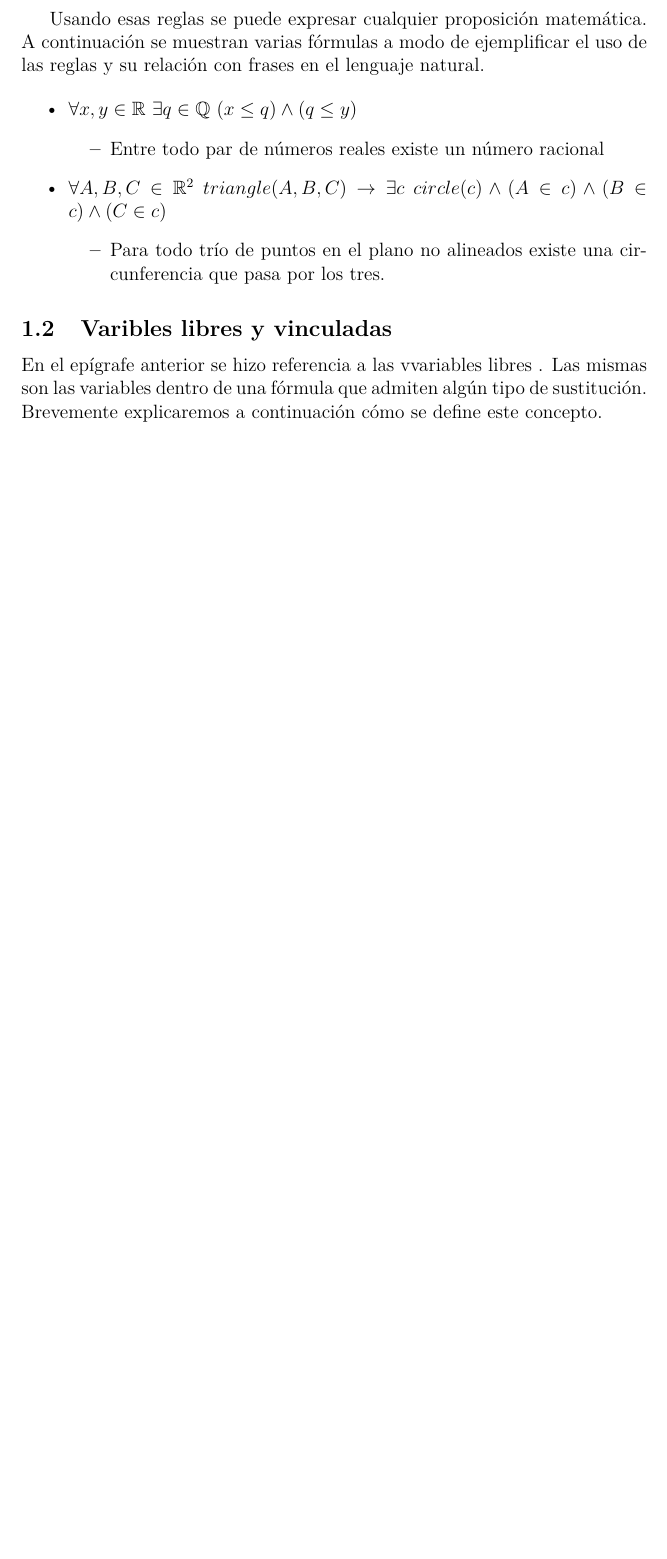
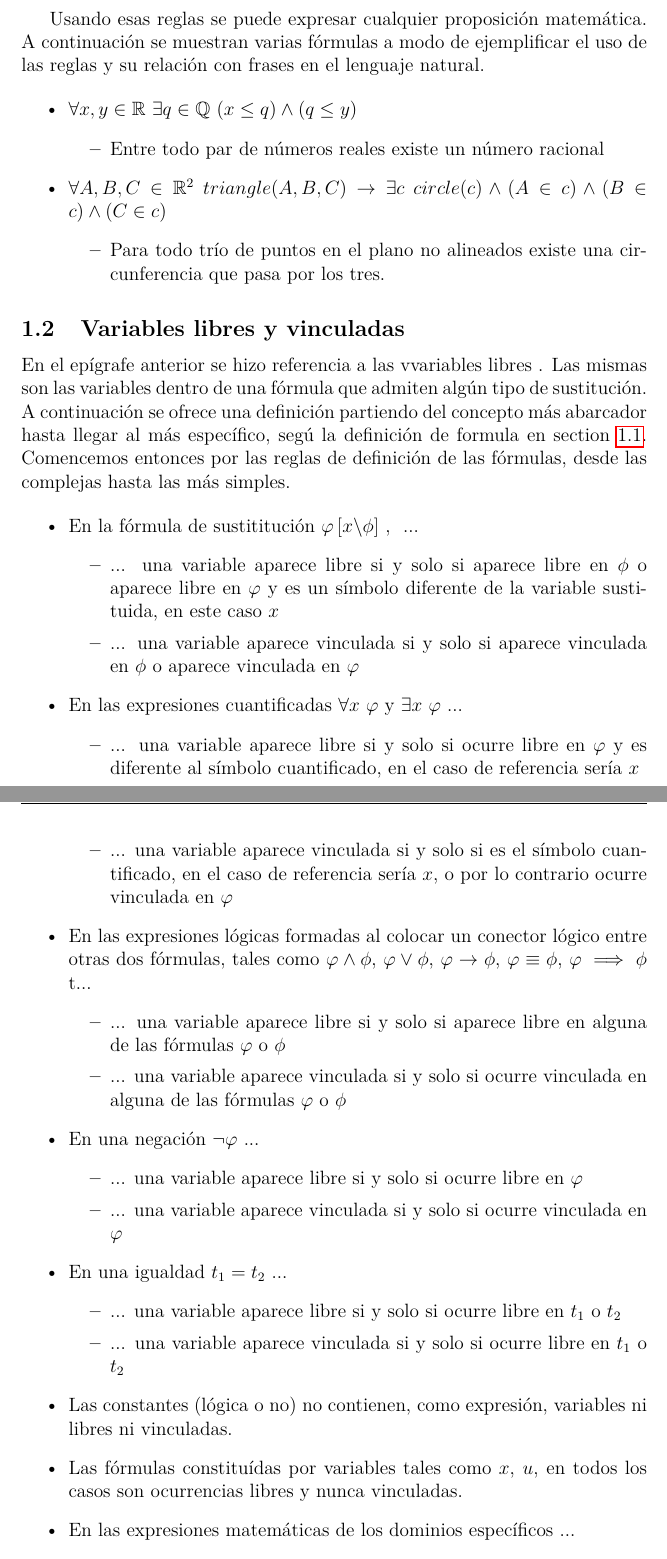
Before and after one commit to olemislc/math, a LaTeX document (docs/foundations.tex): part of page 4 of 11 before the commit and two parts of pages 4 and 5 of 13 after it, the two joined at a grey line, cut so that both start at the same text, the shorter picture padded with empty space. Compiled offline with pdfLaTeX.

Commit message:
[docs] – Free and bound variables

```diff
--- a/docs/foundations.tex
+++ b/docs/foundations.tex
@@ -78,8 +78,39 @@ Usando esas reglas se puede expresar cualquier proposición matemática. A conti
 		\end{itemize}
 \end{itemize}
 
-\subsection{Varibles libres y vinculadas}
+\subsection{Variables libres y vinculadas}
 
-En el epígrafe anterior se hizo referencia a las vvariables libres . Las mismas son las variables dentro de una fórmula que admiten algún tipo de sustitución. Brevemente explicaremos a continuación cómo se define este concepto.
+En el epígrafe anterior se hizo referencia a las vvariables libres . Las mismas son las variables dentro de una fórmula que admiten algún tipo de sustitución. A continuación se ofrece una definición partiendo del concepto más abarcador hasta llegar al más específico, segú la definición de formula en \cref{chp_formulae}. Comencemos entonces por las reglas de definición de las fórmulas, desde las complejas hasta las más simples.
 
+\begin{itemize}
+	\item{En la fórmula de sustititución $\varphi\left[x \backslash \phi\right]$ , } ...
+		\begin{itemize}
+			\item{... una variable aparece libre si y solo si aparece libre en $\phi$ o aparece libre en $\varphi$ y es un símbolo diferente de la variable sustituida, en este caso $x$}
+			\item{... una variable aparece vinculada si y solo si aparece vinculada en $\phi$ o aparece vinculada en $\varphi$ }
+		\end{itemize}
+	\item{En las expresiones cuantificadas $\forall x\ \varphi$ y $\exists x\ \varphi$ ...}
+		\begin{itemize}
+			\item{... una variable aparece libre si y solo si ocurre libre en $\varphi$ y es diferente al símbolo cuantificado, en el caso de referencia sería $x$}
+			\item{... una variable aparece vinculada si  y solo si es el símbolo cuantificado, en el caso de referencia sería $x$, o por lo contrario ocurre vinculada en $\varphi$}
+		\end{itemize}
+	\item{En las expresiones lógicas formadas al colocar un conector lógico  entre otras dos fórmulas, tales como $\varphi \land \phi$, $\varphi \lor \phi$, $\varphi \to \phi$, $\varphi \equiv \phi$, $\varphi \implies \phi$ t...}
+		\begin{itemize}
+			\item{... una variable aparece libre si y solo si aparece libre en alguna de las fórmulas $\varphi$ o $\phi$}
+			\item{... una variable aparece vinculada si  y solo si ocurre vinculada en alguna de las fórmulas $\varphi$ o $\phi$}
+		\end{itemize}
+	\item{En una negación $\neg\varphi$ ...}
+		\begin{itemize}
+			\item{... una variable aparece libre si y solo si ocurre libre en $\varphi$}
+			\item{... una variable aparece vinculada si  y solo si ocurre vinculada en $\varphi$}
+		\end{itemize}
+	\item{En una igualdad $t\textsubscript{1}=t\textsubscript{2}$ ...}
+		\begin{itemize}
+			\item{... una variable aparece libre si y solo si ocurre libre en $t\textsubscript{1}$ o $t\textsubscript{2}$ }
+			\item{... una variable aparece vinculada si  y solo si ocurre libre en $t\textsubscript{1}$ o $t\textsubscript{2}$ }
+		\end{itemize}
 
+	\item{Las constantes (lógica o no) no contienen, como expresión, variables ni libres ni vinculadas.}
+	\item{Las fórmulas constituídas por variables tales como $x$, $u$, en todos los casos son ocurrencias libres y nunca vinculadas.}
+	\item{En las expresiones matemáticas de los dominios específicos ...}
+		\begin{itemize}
+			\item{... una variable aparece vinculada si  y solo si es un símbolo de control de un notación matemática parametrizada.}
```
Also changed, not shown: docs/foundations.tex (26 more changed lines).
